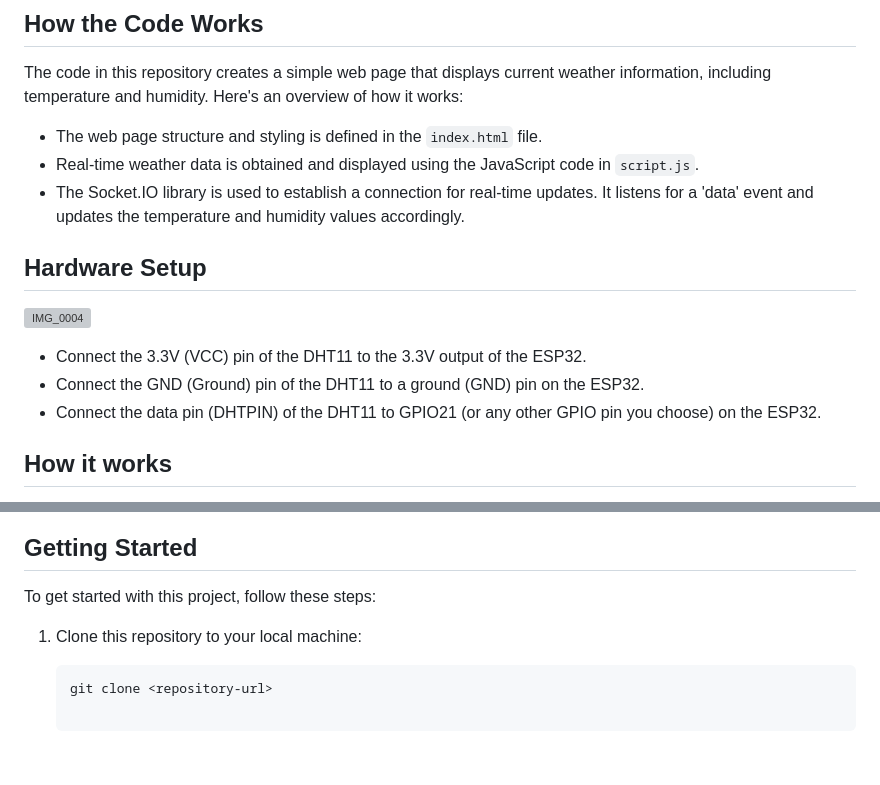
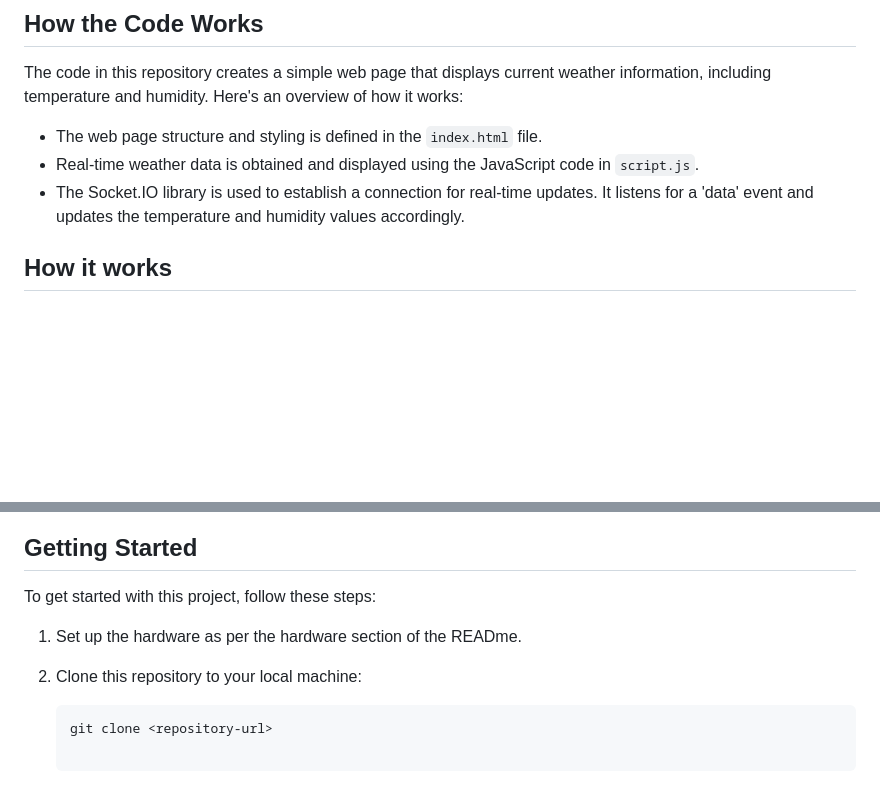
Before and after one commit to teni280/weather_station, a Markdown page: README.md, 2 parts joined by grey strips. GitHub-like rendering; blank space fills up the shorter version; grey boxes are pictures that could not be loaded.

````diff
--- a/README.md
+++ b/README.md
@@ -28,14 +28,6 @@ The code in this repository creates a simple web page that displays current weat
 - Real-time weather data is obtained and displayed using the JavaScript code in `script.js`.
 - The Socket.IO library is used to establish a connection for real-time updates. It listens for a 'data' event and updates the temperature and humidity values accordingly.
 
-## Hardware Setup
-![IMG_0004](https://github.com/teni280/weather_station/assets/148019777/98a7fc11-3b20-4742-98e9-6f1f9ad3a0db)
-
-
-- Connect the 3.3V (VCC) pin of the DHT11 to the 3.3V output of the ESP32.
-- Connect the GND (Ground) pin of the DHT11 to a ground (GND) pin on the ESP32.
-- Connect the data pin (DHTPIN) of the DHT11 to GPIO21 (or any other GPIO pin you choose) on the ESP32.
-
 
 ## How it works
 
@@ -77,8 +77,9 @@ The Arduino IDE provides a convenient platform for programming the ESP32 and han
 ## Getting Started
 
 To get started with this project, follow these steps:
+1. Set up the hardware as per the hardware section of the READme.
 
-1. Clone this repository to your local machine:
+2. Clone this repository to your local machine:
 
    ```bash
    git clone <repository-url>
````
Also changed, not shown: other parts of README.md (+14 -6 lines).
